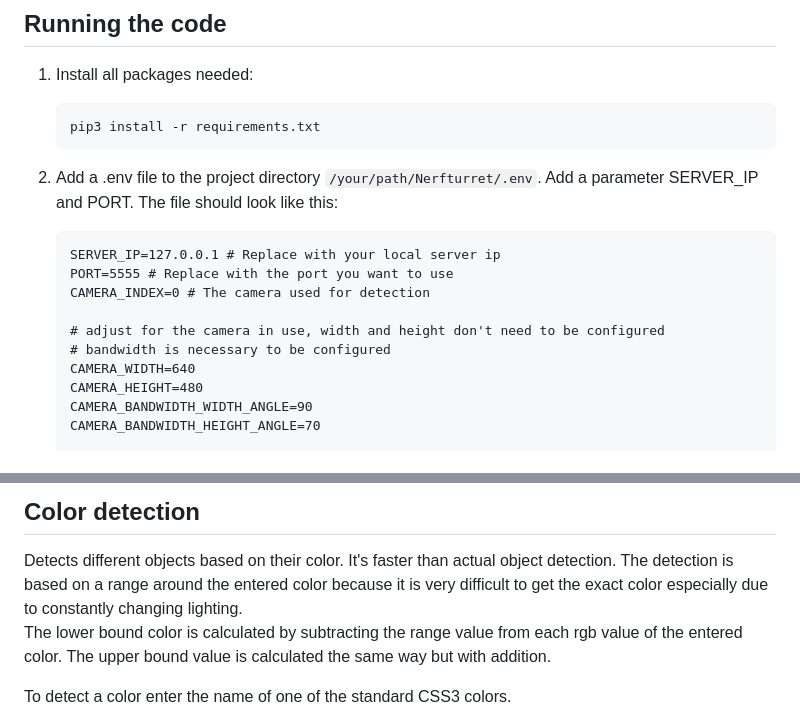
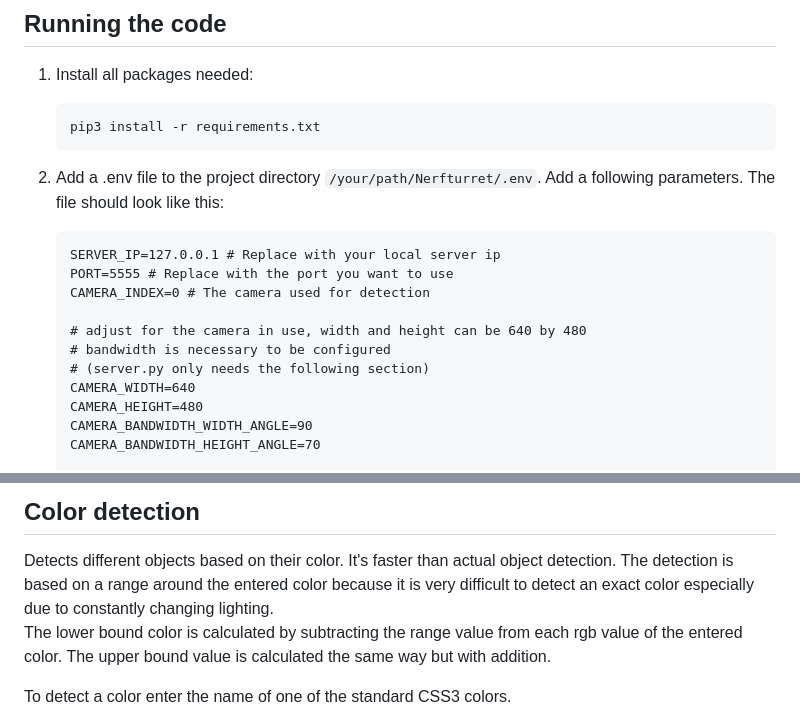
Before and after one commit to LR-gith/NerfTurret, a Markdown page: README.md, 2 parts joined by grey strips. Drawn GitHub-style.

Commit message:
[refactor] updated readme

````diff
--- a/README.md
+++ b/README.md
@@ -26,14 +26,15 @@ automatically outsources the detection from the Pi to this device
    ```bash
    pip3 install -r requirements.txt
    ```
-2. Add a .env file to the project directory `/your/path/Nerfturret/.env`. Add a parameter SERVER_IP and PORT. The file should look like this:
+2. Add a .env file to the project directory `/your/path/Nerfturret/.env`. Add a following parameters. The file should look like this:
     ```dotenv
     SERVER_IP=127.0.0.1 # Replace with your local server ip
     PORT=5555 # Replace with the port you want to use
     CAMERA_INDEX=0 # The camera used for detection
 
-    # adjust for the camera in use, width and height don't need to be configured
+    # adjust for the camera in use, width and height can be 640 by 480
     # bandwidth is necessary to be configured
+    # (server.py only needs the following section)
     CAMERA_WIDTH=640
     CAMERA_HEIGHT=480
     CAMERA_BANDWIDTH_WIDTH_ANGLE=90
@@ -81,7 +82,7 @@ Example: `-c "cell phone"`
 
 ## Color detection
 Detects different objects based on their color. It's faster than actual object detection. The detection is based on a range around the entered color because
-it is very difficult to get the exact color especially due to constantly changing lighting.
+it is very difficult to detect an exact color especially due to constantly changing lighting.
 The lower bound color is calculated by subtracting the range value from each rgb value of the entered color.
 The upper bound value is calculated the same way but with addition.
 
````
